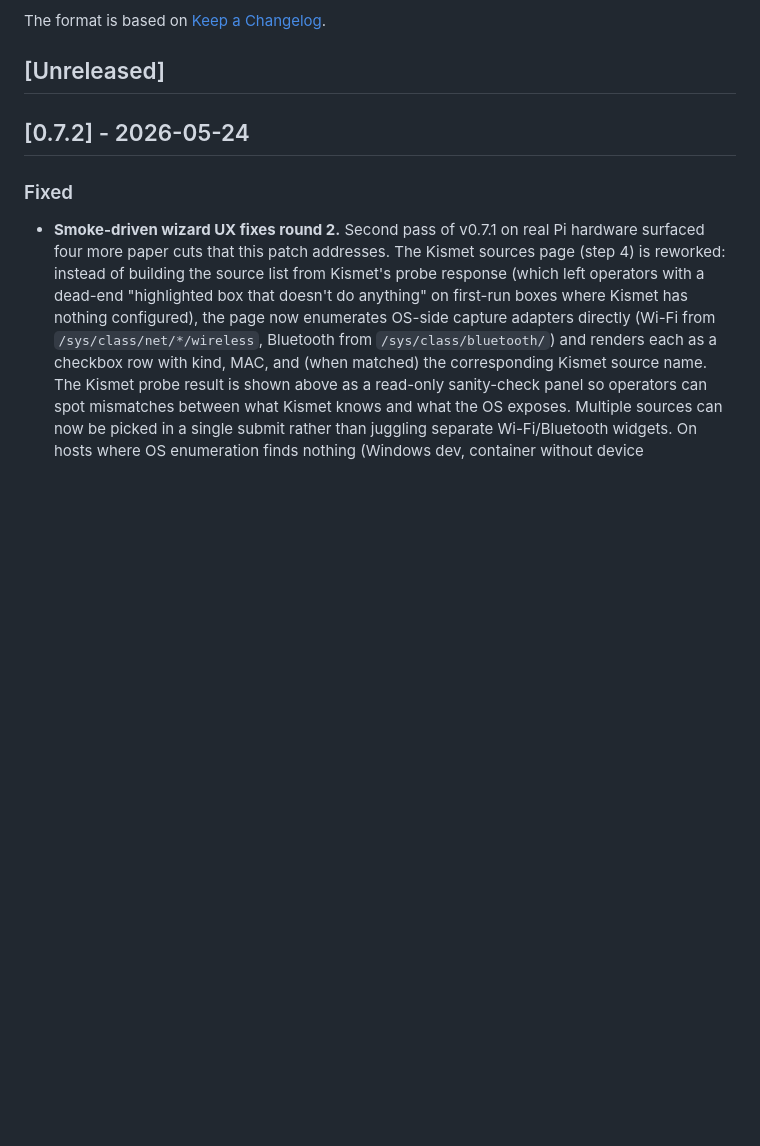
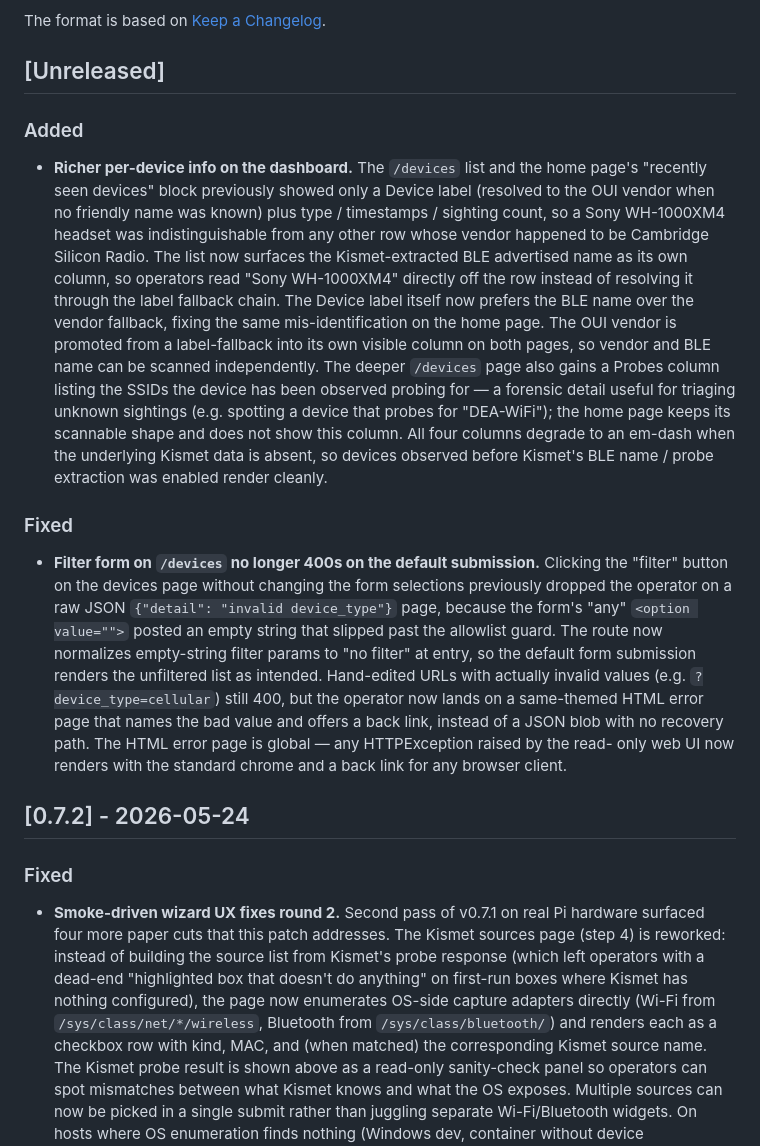
Before and after one commit to kevwillow/lynceus-warden, a Markdown page: CHANGELOG.md, the part around the change. Drawn GitHub-style; blank space fills up the shorter version.

Commit message:
docs(changelog): describe devices rich-info + filter recovery
Operator-readable entries under [Unreleased]:

- Added: richer per-device info (BLE friendly names, vendor column
  promoted, probed SSIDs on the deeper list) on the dashboard.
- Fixed: /devices filter form no longer 400s on the default
  submission, and the remaining HTML error UX renders with chrome +
  back link instead of raw JSON.

Co-Authored-By: Claude Opus 4.7 <noreply@anthropic.com>

```diff
--- a/CHANGELOG.md
+++ b/CHANGELOG.md
@@ -5,6 +5,48 @@ All notable changes to this project will be documented here.
 The format is based on [Keep a Changelog](https://keepachangelog.com/en/1.1.0/).
 
 ## [Unreleased]
+
+### Added
+
+- **Richer per-device info on the dashboard.** The `/devices` list and
+  the home page's "recently seen devices" block previously showed only
+  a Device label (resolved to the OUI vendor when no friendly name
+  was known) plus type / timestamps / sighting count, so a Sony
+  WH-1000XM4 headset was indistinguishable from any other row whose
+  vendor happened to be Cambridge Silicon Radio. The list now surfaces
+  the Kismet-extracted BLE advertised name as its own column, so
+  operators read "Sony WH-1000XM4" directly off the row instead of
+  resolving it through the label fallback chain. The Device label
+  itself now prefers the BLE name over the vendor fallback, fixing the
+  same mis-identification on the home page. The OUI vendor is
+  promoted from a label-fallback into its own visible column on both
+  pages, so vendor and BLE name can be scanned independently. The
+  deeper `/devices` page also gains a Probes column listing the
+  SSIDs the device has been observed probing for — a forensic detail
+  useful for triaging unknown sightings (e.g. spotting a device that
+  probes for "DEA-WiFi"); the home page keeps its scannable shape
+  and does not show this column. All four columns degrade to an
+  em-dash when the underlying Kismet data is absent, so devices
+  observed before Kismet's BLE name / probe extraction was enabled
+  render cleanly.
+
+### Fixed
+
+- **Filter form on `/devices` no longer 400s on the default
+  submission.** Clicking the "filter" button on the devices page
+  without changing the form selections previously dropped the
+  operator on a raw JSON `{"detail": "invalid device_type"}` page,
+  because the form's "any" `<option value="">` posted an empty
+  string that slipped past the allowlist guard. The route now
+  normalizes empty-string filter params to "no filter" at entry, so
+  the default form submission renders the unfiltered list as
+  intended. Hand-edited URLs with actually invalid values (e.g.
+  `?device_type=cellular`) still 400, but the operator now lands on
+  a same-themed HTML error page that names the bad value and offers
+  a back link, instead of a JSON blob with no recovery path. The
+  HTML error page is global — any HTTPException raised by the read-
+  only web UI now renders with the standard chrome and a back link
+  for any browser client.
 
 ## [0.7.2] - 2026-05-24
 
```
